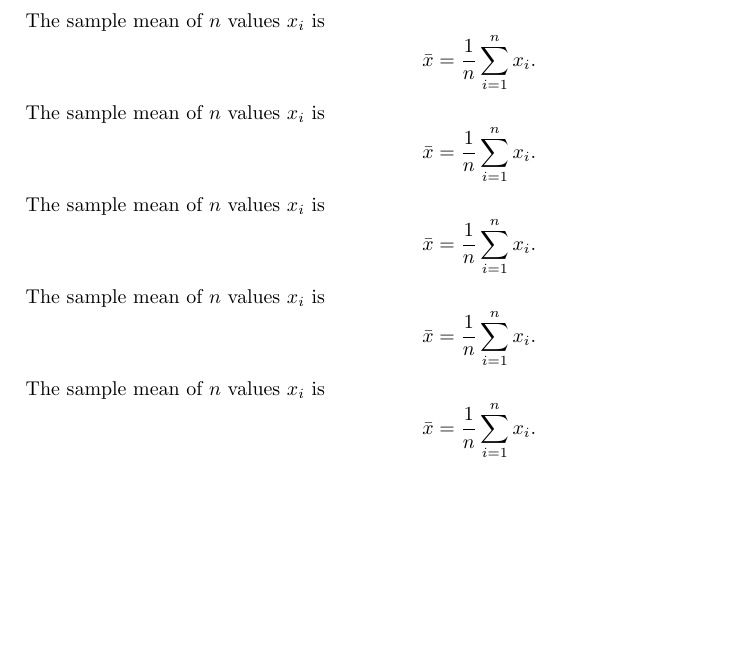
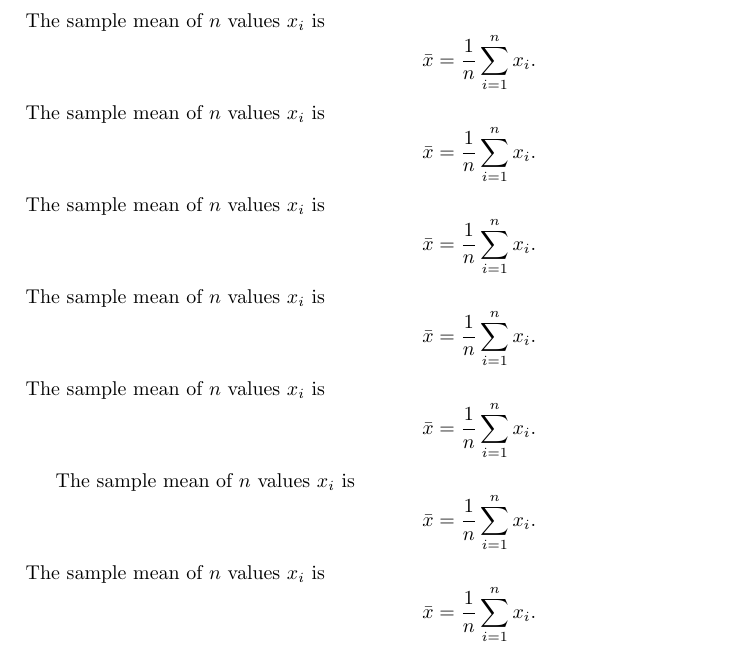
Before and after one commit to amoretti31/lab09--sspa, a LaTeX document (main.tex): part of the page, cut so that both start at the same text, the shorter picture padded with empty space. Compiled offline with pdfLaTeX.

Commit message:
hope this is the last try

```diff
--- a/main.tex
+++ b/main.tex
@@ -27,5 +27,10 @@ The sample mean of $n$ values $x_i$ is
 The sample mean of $n$ values $x_i$ is
 \[\bar{x} = \frac{1}{n}\sum_{i=1}^n x_i.\]
 
+The sample mean of $n$ values $x_i$ is
+\[\bar{x} = \frac{1}{n}\sum_{i=1}^n x_i.\]
+The sample mean of $n$ values $x_i$ is
+\[\bar{x} = \frac{1}{n}\sum_{i=1}^n x_i.\]
+
 
 \end{document}
```
